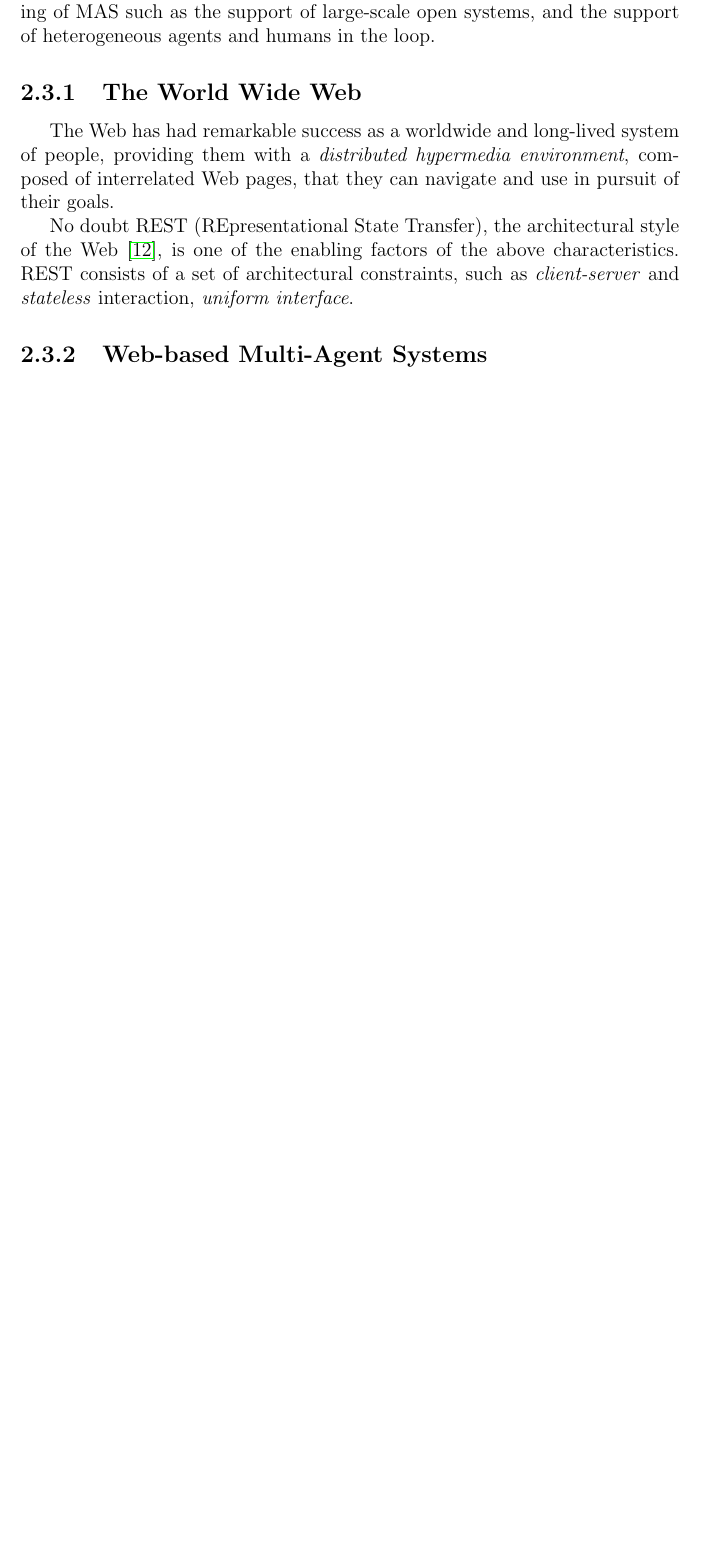
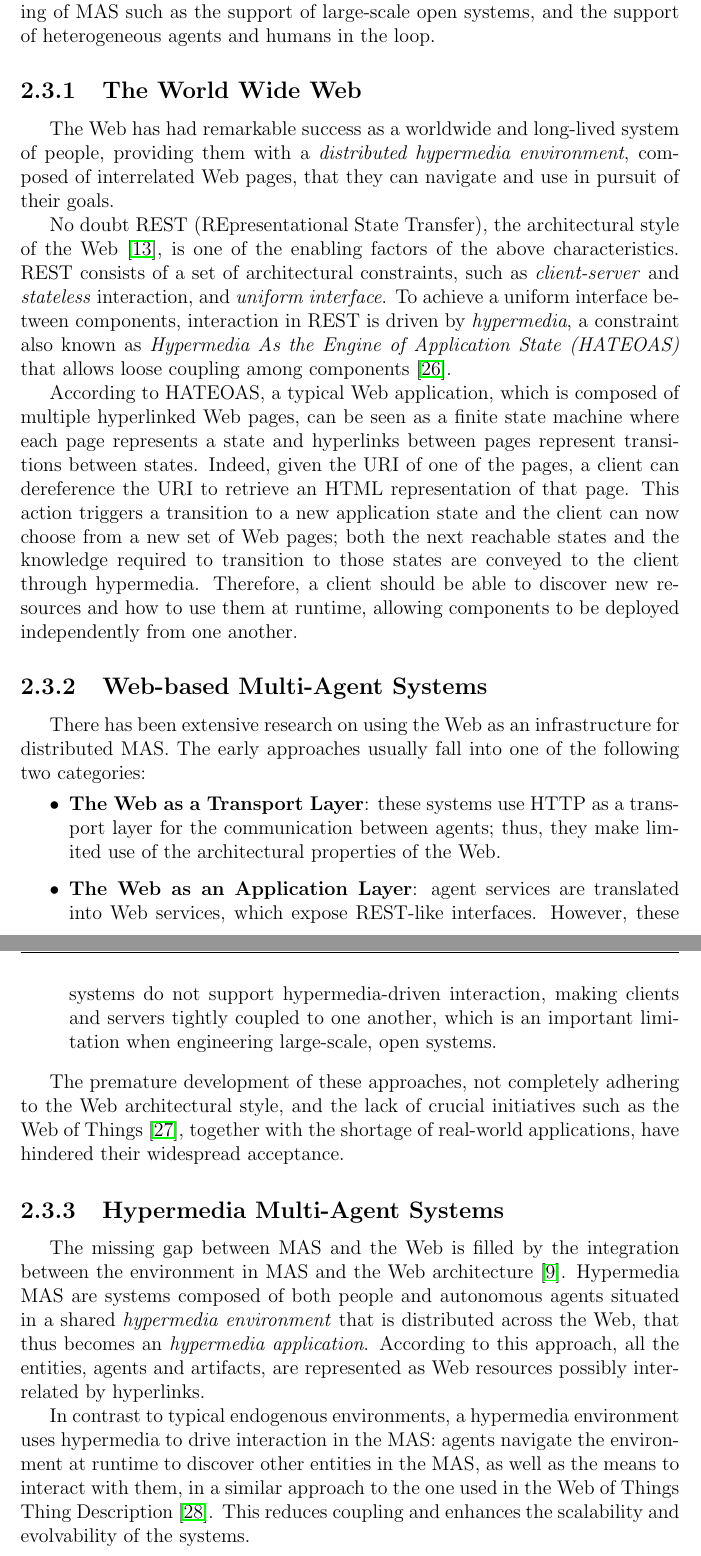
Before and after one commit to alessandro-marcantoni/thesis-lm-marcantoni, a LaTeX thesis (thesis-lm-marcantoni.tex, which reads thesis-parts/02-state-of-the-art.tex): part of page 27 of 43 before the commit and two parts of pages 27 and 28 of 44 after it, the two joined at a grey line, cut so that both start at the same text, the shorter picture padded with empty space. Compiled offline with pdfLaTeX.

Commit message:
chore: web-based mas

```diff
--- a/thesis-parts/02-state-of-the-art.tex
+++ b/thesis-parts/02-state-of-the-art.tex
@@ -255,11 +255,31 @@ The current technological landscape brings new challenges to the engineering of
 The Web has had remarkable success as a worldwide and long-lived system of people, providing them with a \textit{distributed hypermedia environment}, composed of interrelated Web pages, that they can navigate and use in pursuit of their goals.
 
 No doubt REST (REpresentational State Transfer), the architectural style of the Web~\cite{fielding2000}, is one of the enabling factors of the above characteristics.
-REST consists of a set of architectural constraints, such as \textit{client-server} and \textit{stateless} interaction, \textit{uniform interface}.
-% Since the World Wide Web (WWW) is claimed to be one of the most successful middleware for the development of distributed systems, and with the recent focus on hypermedia-driven APIs and the Web of Things and Linked Data initiatives, it can be used as a basis for the engineering of MAS.
+REST consists of a set of architectural constraints, such as \textit{client-server} and \textit{stateless} interaction, and \textit{uniform interface}.
+To achieve a uniform interface between components, interaction in REST is driven by \textit{hypermedia}, a constraint also known as \textit{Hypermedia As the Engine of Application State (HATEOAS)} that allows loose coupling among components~\cite{Varanasi2015}.
+
+According to HATEOAS, a typical Web application, which is composed of multiple hyperlinked Web pages, can be seen as a finite state machine where each page represents a state and hyperlinks between pages represent transitions between states.
+Indeed, given the URI of one of the pages, a client can dereference the URI to retrieve an HTML representation of that page.
+This action triggers a transition to a new application state and the client can now choose from a new set of Web pages; both the next reachable states and the knowledge required to transition to those states are conveyed to the client through hypermedia.
+Therefore, a client should be able to discover new resources and how to use them at runtime, allowing components to be deployed independently from one another.
 
 \subsection{Web-based Multi-Agent Systems}
+There has been extensive research on using the Web as an infrastructure for distributed MAS.
+The early approaches usually fall into one of the following two categories:
+\begin{itemize}
+    \item \textbf{The Web as a Transport Layer}: these systems use HTTP as a transport layer for the communication between agents; thus, they make limited use of the architectural properties of the Web.
+    \item \textbf{The Web as an Application Layer}: agent services are translated into Web services, which expose REST-like interfaces.
+    However, these systems do not support hypermedia-driven interaction, making clients and servers tightly coupled to one another, which is an important limitation when engineering large-scale, open systems.
+\end{itemize}
 
-% Early Web-based MAS
-% Why they were not successful
-% Hypermedia MAS
+The premature development of these approaches, not completely adhering to the Web architectural style, and the lack of crucial initiatives such as the Web of Things~\cite{wot}, together with the shortage of real-world applications, have hindered their widespread acceptance.
+
+\subsection{Hypermedia Multi-Agent Systems}
+The missing gap between MAS and the Web is filled by the integration between the environment in MAS and the Web architecture~\cite{ciortea2019}.
+Hypermedia MAS are systems composed of both people and autonomous agents situated in a shared \textit{hypermedia environment} that is distributed across the Web, that thus becomes an \textit{hypermedia application}.
+According to this approach, all the entities, agents and artifacts, are represented as Web resources possibly interrelated by hyperlinks.
+
+In contrast to typical endogenous environments, a hypermedia environment uses hypermedia to drive interaction in the MAS: agents navigate the environment at runtime to discover other entities in the MAS, as well as the means to interact with them, in a similar approach to the one used in the Web of Things Thing Description~\cite{wottd}.
+This reduces coupling and enhances the scalability and evolvability of the systems.
+
+% design principles for hypermedia MAS
```
Also changed, not shown: bibliography.bib (+35 -0 lines).
